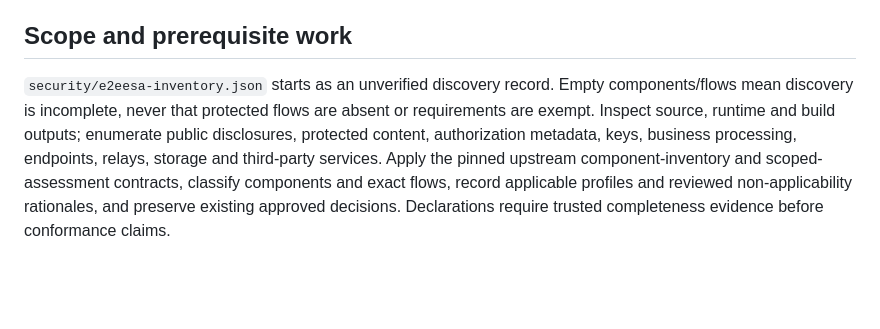
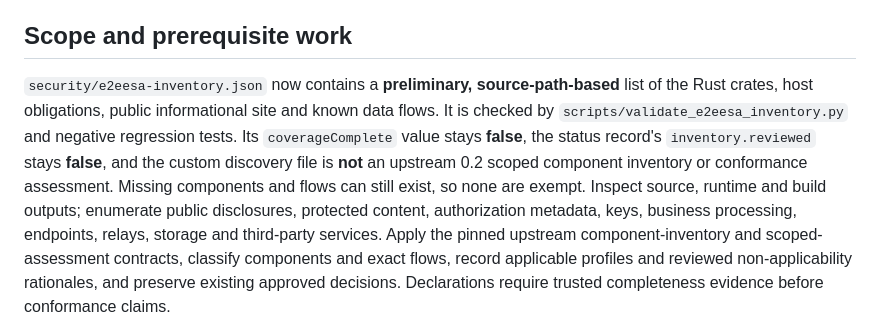
Before and after one commit to neophilism/End-To-End-Everywhere-Suite, a Markdown page: docs/E2EESA_ADOPTION.md, the part around the change. Drawn GitHub-style; blank space fills up the shorter version.

Commit message:
docs(e2eesa): explain provisional source inventory and incomplete review

```diff
--- a/docs/E2EESA_ADOPTION.md
+++ b/docs/E2EESA_ADOPTION.md
@@ -12,9 +12,7 @@ The tracking baseline pin does not upgrade a product's cryptographic profiles.
 
 ## Scope and prerequisite work
 
-`security/e2eesa-inventory.json` starts as an unverified discovery record. Empty
-components/flows mean discovery is incomplete, never that protected flows are
-absent or requirements are exempt. Inspect source, runtime and build outputs;
+`security/e2eesa-inventory.json` now contains a **preliminary, source-path-based** list of the Rust crates, host obligations, public informational site and known data flows. It is checked by `scripts/validate_e2eesa_inventory.py` and negative regression tests. Its `coverageComplete` value stays **false**, the status record's `inventory.reviewed` stays **false**, and the custom discovery file is **not** an upstream 0.2 scoped component inventory or conformance assessment. Missing components and flows can still exist, so none are exempt. Inspect source, runtime and build outputs;
 enumerate public disclosures, protected content, authorization metadata, keys,
 business processing, endpoints, relays, storage and third-party services.
 Apply the pinned upstream component-inventory and scoped-assessment contracts,
```
